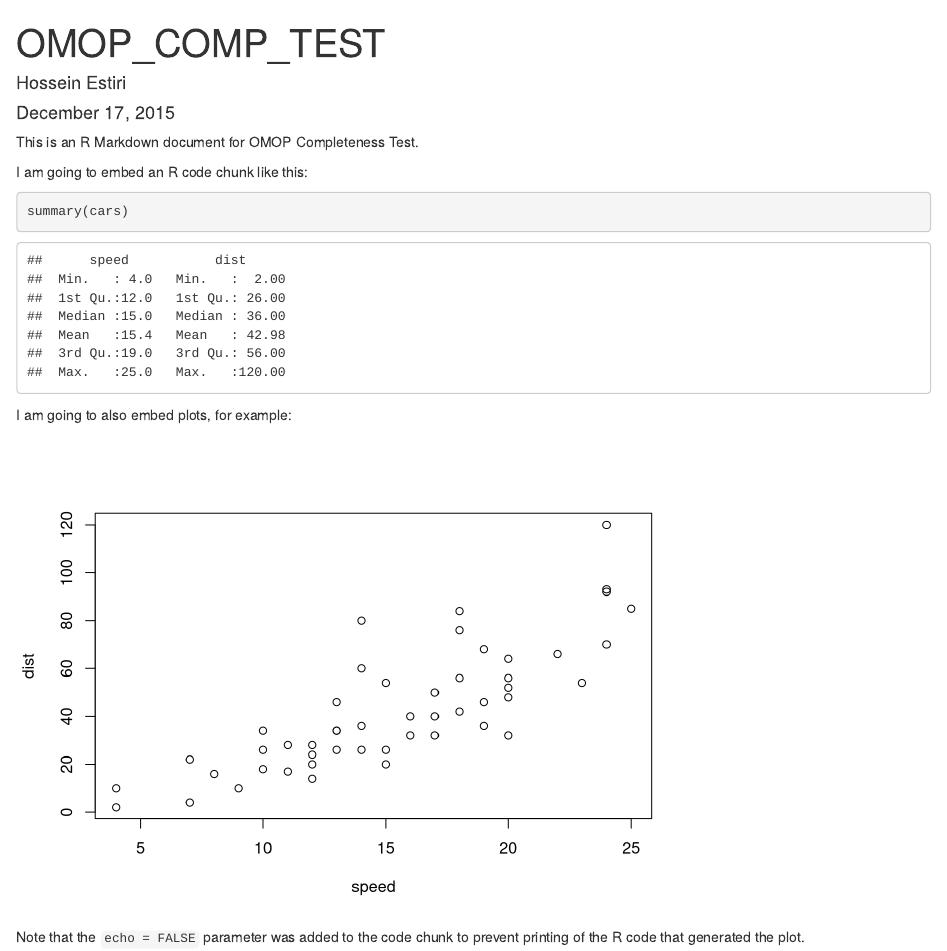
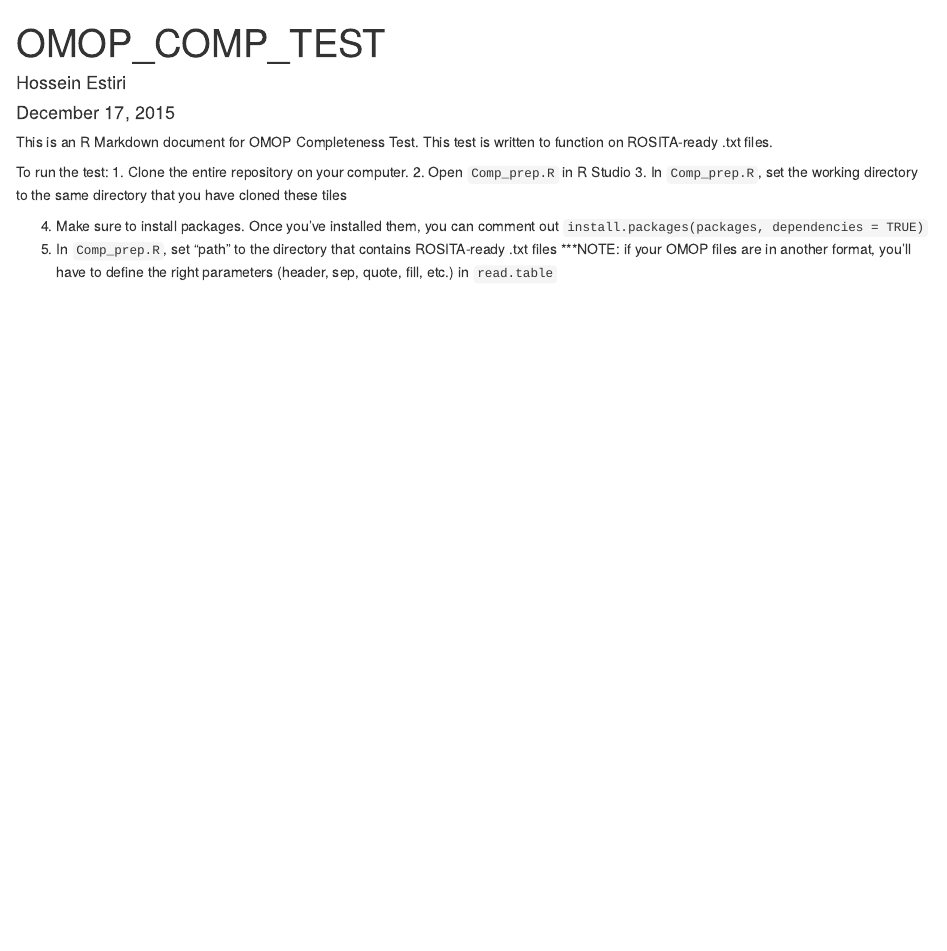
Before and after one commit to hestiri/OMOP_Completeness, an R Markdown document (README.Rmd): the page in a window 1100 px wide, from its top. Rendered offline with R 4.5, knitr and Pandoc, with nearby package versions; some code elsewhere in the file could not run offline.

Commit message:
How to operate the test

````diff
--- a/README.Rmd
+++ b/README.Rmd
@@ -5,6 +5,15 @@
 output: html_document
 ---
 
-This is an R Markdown document for OMOP Completeness Test.
+This is an R Markdown document for OMOP Completeness Test. This test is written to function on ROSITA-ready .txt files.
 
-I am going to embed an R code chunk like this:
+To run the test:
+1. Clone the entire repository on your computer.
+2. Open `Comp_prep.R` in R Studio
+3. In `Comp_prep.R`, set the working directory to the same directory that you have cloned these tiles
+```{r, echo=FALSE}
+setwd("~/...")
+```
+4. Make sure to install packages. Once you've installed them, you can comment out `install.packages(packages, dependencies = TRUE)`
+5. In `Comp_prep.R`, set "path" to the directory that contains ROSITA-ready .txt files
+***NOTE: if your OMOP files are in another format, you'll have to define the right parameters (header, sep, quote, fill, etc.) in `read.table`
@@ -11,11 +22,3 @@
 
-```{r}
-summary(cars)
 ```
-
-I am going to also embed plots, for example:
-
-```{r, echo=FALSE}
-plot(cars)
-```
-Note that the `echo = FALSE` parameter was added to the code chunk to prevent printing of the R code that generated the plot.
+6. After making these adjustments to the `Comp_prep.R`, run `Comp_test.R`.
````
Also changed, not shown: README.Rmd (2 more changed lines).
